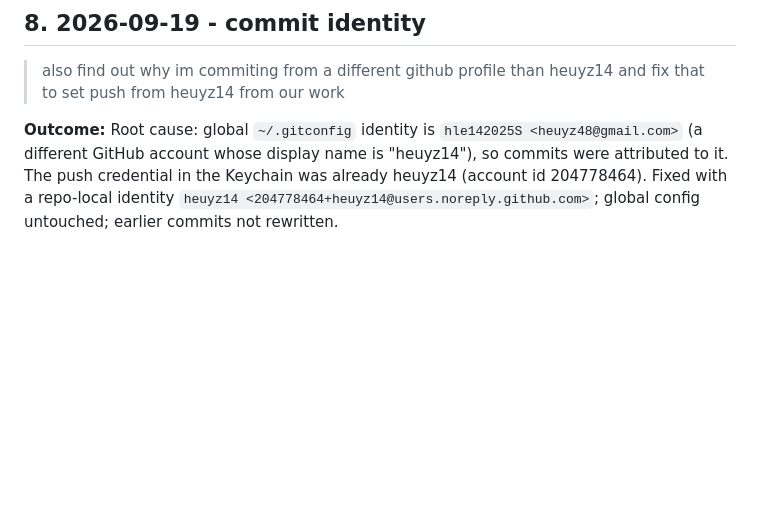
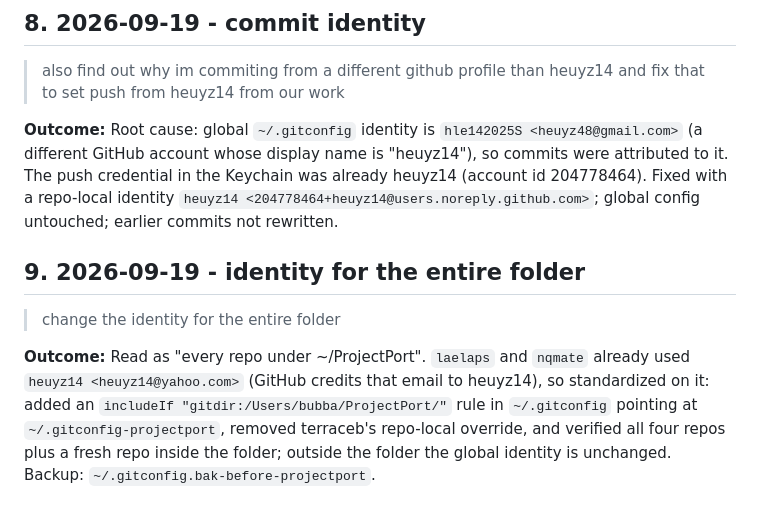
Before and after one commit to heuyz14/hokiepark, a Markdown page: docs/PROMPT_HISTORY.md, the part around the change. Drawn GitHub-style; blank space fills up the shorter version.

Commit message:
Standardize commit identity across ~/ProjectPort (heuyz14)
Co-Authored-By: Claude Sonnet 5 <noreply@anthropic.com>

```diff
--- a/docs/PROMPT_HISTORY.md
+++ b/docs/PROMPT_HISTORY.md
@@ -57,3 +57,9 @@ See [STATE.md](STATE.md) for where the build currently stands.
 > also find out why im commiting from a different github profile than heuyz14 and fix that to set push from heuyz14 from our work
 
 **Outcome:** Root cause: global `~/.gitconfig` identity is `hle142025S <heuyz48@gmail.com>` (a different GitHub account whose display name is "heuyz14"), so commits were attributed to it. The push credential in the Keychain was already heuyz14 (account id 204778464). Fixed with a repo-local identity `heuyz14 <204778464+heuyz14@users.noreply.github.com>`; global config untouched; earlier commits not rewritten.
+
+## 9. 2026-09-19 - identity for the entire folder
+
+> change the identity for the entire folder
+
+**Outcome:** Read as "every repo under ~/ProjectPort". `laelaps` and `nqmate` already used `heuyz14 <heuyz14@yahoo.com>` (GitHub credits that email to heuyz14), so standardized on it: added an `includeIf "gitdir:/Users/bubba/ProjectPort/"` rule in `~/.gitconfig` pointing at `~/.gitconfig-projectport`, removed terraceb's repo-local override, and verified all four repos plus a fresh repo inside the folder; outside the folder the global identity is unchanged. Backup: `~/.gitconfig.bak-before-projectport`.
```
Also changed, not shown: docs/STATE.md (+1 -1 lines).
